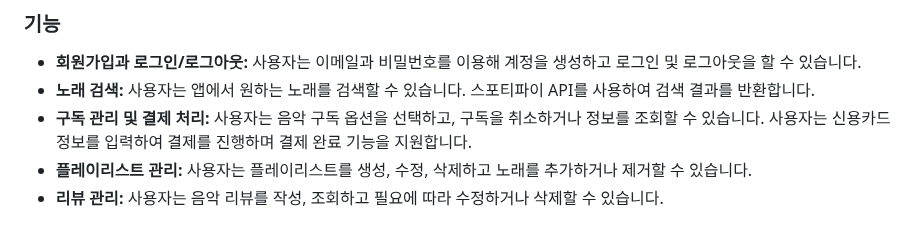
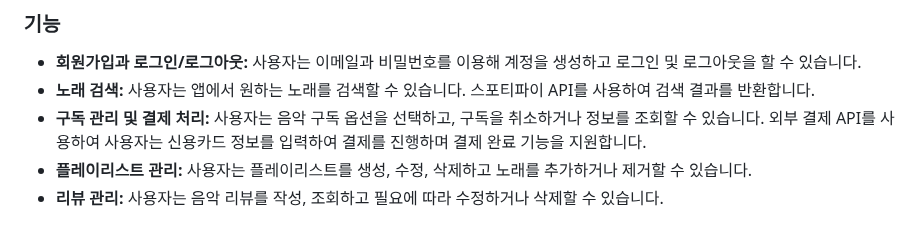
Before and after one commit to MelodyMarket-Django/MelodyMarket-Django, a Markdown page: README.md, the part around the change. Rendered like a GitHub page.

```diff
--- a/README.md
+++ b/README.md
@@ -8,7 +8,7 @@ Melody market은 음악 스트리밍 사이트로, 구독 기반의 서비스
 ### 기능
 - **회원가입과 로그인/로그아웃:** 사용자는 이메일과 비밀번호를 이용해 계정을 생성하고 로그인 및 로그아웃을 할 수 있습니다.
 - **노래 검색:** 사용자는 앱에서 원하는 노래를 검색할 수 있습니다. 스포티파이 API를 사용하여 검색 결과를 반환합니다.
-- **구독 관리 및 결제 처리:** 사용자는 음악 구독 옵션을 선택하고, 구독을 취소하거나 정보를 조회할 수 있습니다. 사용자는 신용카드 정보를 입력하여 결제를 진행하며 결제 완료 기능을 지원합니다.
+- **구독 관리 및 결제 처리:** 사용자는 음악 구독 옵션을 선택하고, 구독을 취소하거나 정보를 조회할 수 있습니다. 외부 결제 API를 사용하여 사용자는 신용카드 정보를 입력하여 결제를 진행하며 결제 완료 기능을 지원합니다.
 - **플레이리스트 관리:** 사용자는 플레이리스트를 생성, 수정, 삭제하고 노래를 추가하거나 제거할 수 있습니다.
 - **리뷰 관리:** 사용자는 음악 리뷰를 작성, 조회하고 필요에 따라 수정하거나 삭제할 수 있습니다.
 
```
